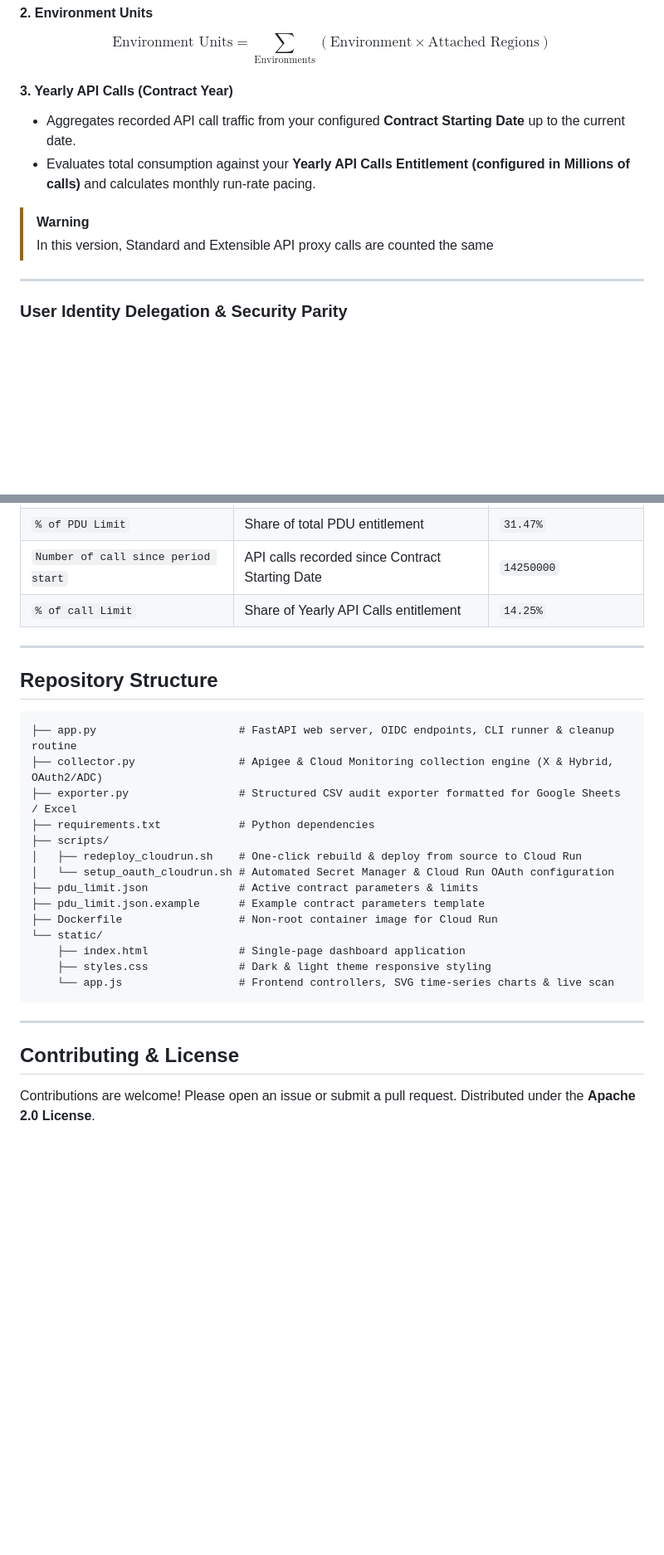
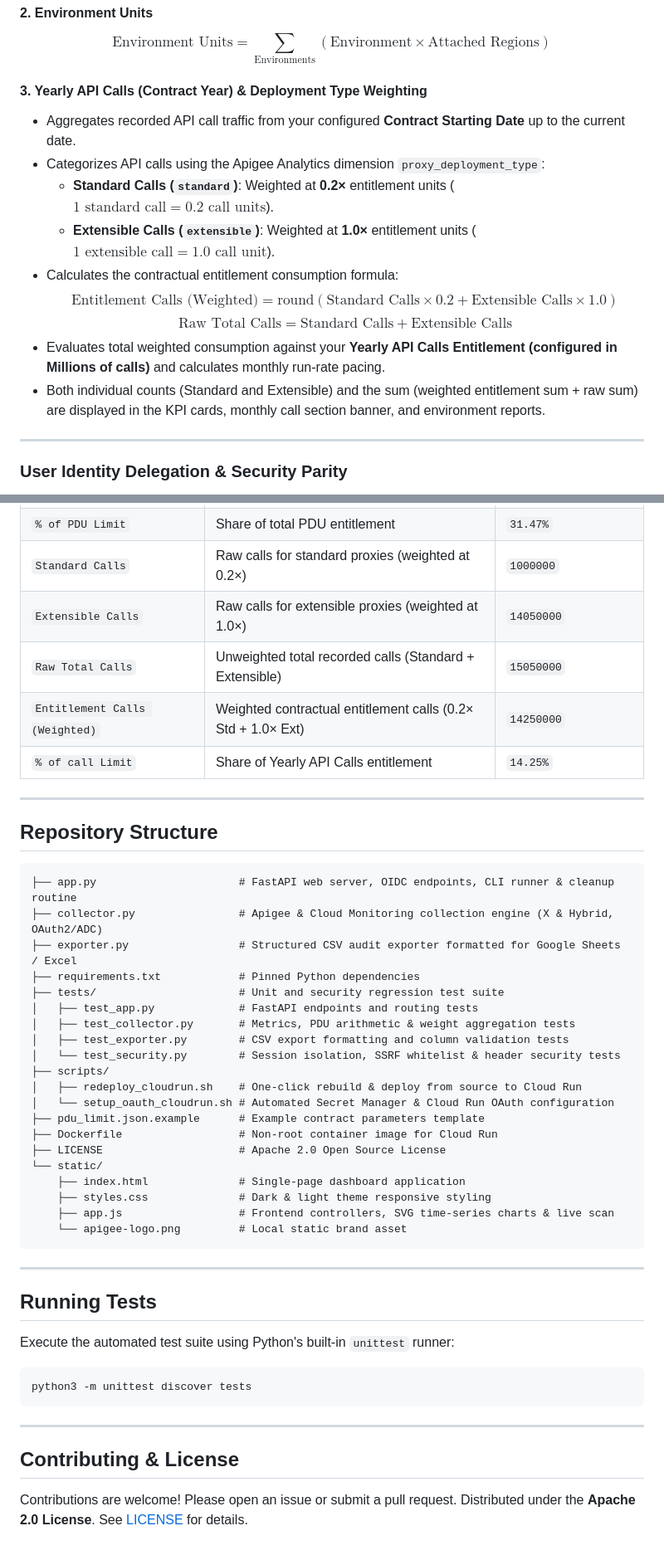
Before and after one commit to g-lalevee/Apigee-Entitlement-Tracker, a Markdown page: README.md, 2 parts joined by grey strips. Shown at 83% size. Drawn GitHub-style; blank space fills up the shorter version.

Commit message:
Add std/ext + security patch

````diff
--- a/README.md
+++ b/README.md
@@ -101,12 +101,16 @@ $$\text{Total PDUs} = \sum_{\text{Environments}} \left[ (\text{Deployed Proxies}
 #### 2. Environment Units
 $$\text{Environment Units} = \sum_{\text{Environments}} (\text{Environment} \times \text{Attached Regions})$$
 
-#### 3. Yearly API Calls (Contract Year)
+#### 3. Yearly API Calls (Contract Year) & Deployment Type Weighting
 * Aggregates recorded API call traffic from your configured **Contract Starting Date** up to the current date.
-* Evaluates total consumption against your **Yearly API Calls Entitlement (configured in Millions of calls)** and calculates monthly run-rate pacing.
-
-> [!WARNING]
-> In this version, Standard and Extensible API proxy calls are counted the same
+* Categorizes API calls using the Apigee Analytics dimension `proxy_deployment_type`:
+  * **Standard Calls (`standard`)**: Weighted at **0.2&times;** entitlement units ($1 \text{ standard call} = 0.2 \text{ call units}$).
+  * **Extensible Calls (`extensible`)**: Weighted at **1.0&times;** entitlement units ($1 \text{ extensible call} = 1.0 \text{ call unit}$).
+* Calculates the contractual entitlement consumption formula:
+  $$\text{Entitlement Calls (Weighted)} = \text{round}\left( \text{Standard Calls} \times 0.2 + \text{Extensible Calls} \times 1.0 \right)$$
+  $$\text{Raw Total Calls} = \text{Standard Calls} + \text{Extensible Calls}$$
+* Evaluates total weighted consumption against your **Yearly API Calls Entitlement (configured in Millions of calls)** and calculates monthly run-rate pacing.
+* Both individual counts (Standard and Extensible) and the sum (weighted entitlement sum + raw sum) are displayed in the KPI cards, monthly call section banner, and environment reports.
 
 ---
 
@@ -295,7 +299,10 @@ Clicking **Export CSV** downloads `apigee_entitlement_tracker_<timestamp>.csv` c
 | `Deployed Units (Proxies + SF)` | Total deployed artifacts | `236 (204P + 32SF)` |
 | `Consumed PDUs` | Total Proxy Deployment Units consumed | `472` |
 | `% of PDU Limit` | Share of total PDU entitlement | `31.47%` |
-| `Number of call since period start` | API calls recorded since Contract Starting Date | `14250000` |
+| `Standard Calls` | Raw calls for standard proxies (weighted at 0.2×) | `1000000` |
+| `Extensible Calls` | Raw calls for extensible proxies (weighted at 1.0×) | `14050000` |
+| `Raw Total Calls` | Unweighted total recorded calls (Standard + Extensible) | `15050000` |
+| `Entitlement Calls (Weighted)` | Weighted contractual entitlement calls (0.2× Std + 1.0× Ext) | `14250000` |
 | `% of call Limit` | Share of Yearly API Calls entitlement | `14.25%` |
 
 ---
@@ -306,21 +313,37 @@ Clicking **Export CSV** downloads `apigee_entitlement_tracker_<timestamp>.csv` c
 ├── app.py                      # FastAPI web server, OIDC endpoints, CLI runner & cleanup routine
 ├── collector.py                # Apigee & Cloud Monitoring collection engine (X & Hybrid, OAuth2/ADC)
 ├── exporter.py                 # Structured CSV audit exporter formatted for Google Sheets / Excel
-├── requirements.txt            # Python dependencies
+├── requirements.txt            # Pinned Python dependencies
+├── tests/                      # Unit and security regression test suite
+│   ├── test_app.py             # FastAPI endpoints and routing tests
+│   ├── test_collector.py       # Metrics, PDU arithmetic & weight aggregation tests
+│   ├── test_exporter.py        # CSV export formatting and column validation tests
+│   └── test_security.py        # Session isolation, SSRF whitelist & header security tests
 ├── scripts/
 │   ├── redeploy_cloudrun.sh    # One-click rebuild & deploy from source to Cloud Run
 │   └── setup_oauth_cloudrun.sh # Automated Secret Manager & Cloud Run OAuth configuration
-├── pdu_limit.json              # Active contract parameters & limits
 ├── pdu_limit.json.example      # Example contract parameters template
 ├── Dockerfile                  # Non-root container image for Cloud Run
+├── LICENSE                     # Apache 2.0 Open Source License
 └── static/
     ├── index.html              # Single-page dashboard application
     ├── styles.css              # Dark & light theme responsive styling
-    └── app.js                  # Frontend controllers, SVG time-series charts & live scan
+    ├── app.js                  # Frontend controllers, SVG time-series charts & live scan
+    └── apigee-logo.png         # Local static brand asset
+```
+
+---
+
+## Running Tests
+
+Execute the automated test suite using Python's built-in `unittest` runner:
+
+```bash
+python3 -m unittest discover tests
 ```
 
 ---
 
 ## Contributing & License
 Contributions are welcome! Please open an issue or submit a pull request.
-Distributed under the **Apache 2.0 License**.
+Distributed under the **Apache 2.0 License**. See [LICENSE](LICENSE) for details.
````
Also changed, not shown: other parts of README.md (+9 -9 lines), images/interface.png, static/apigee-logo.png (added), 10 other files.
